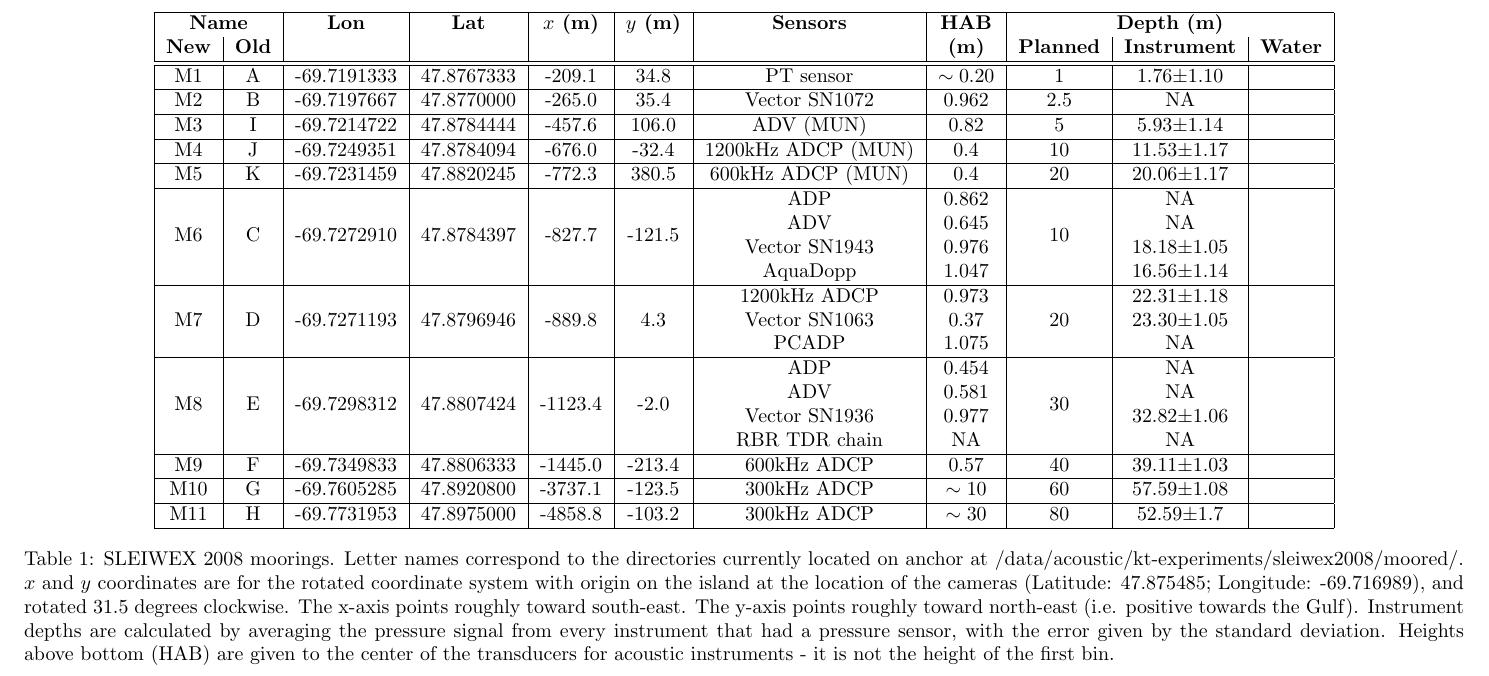
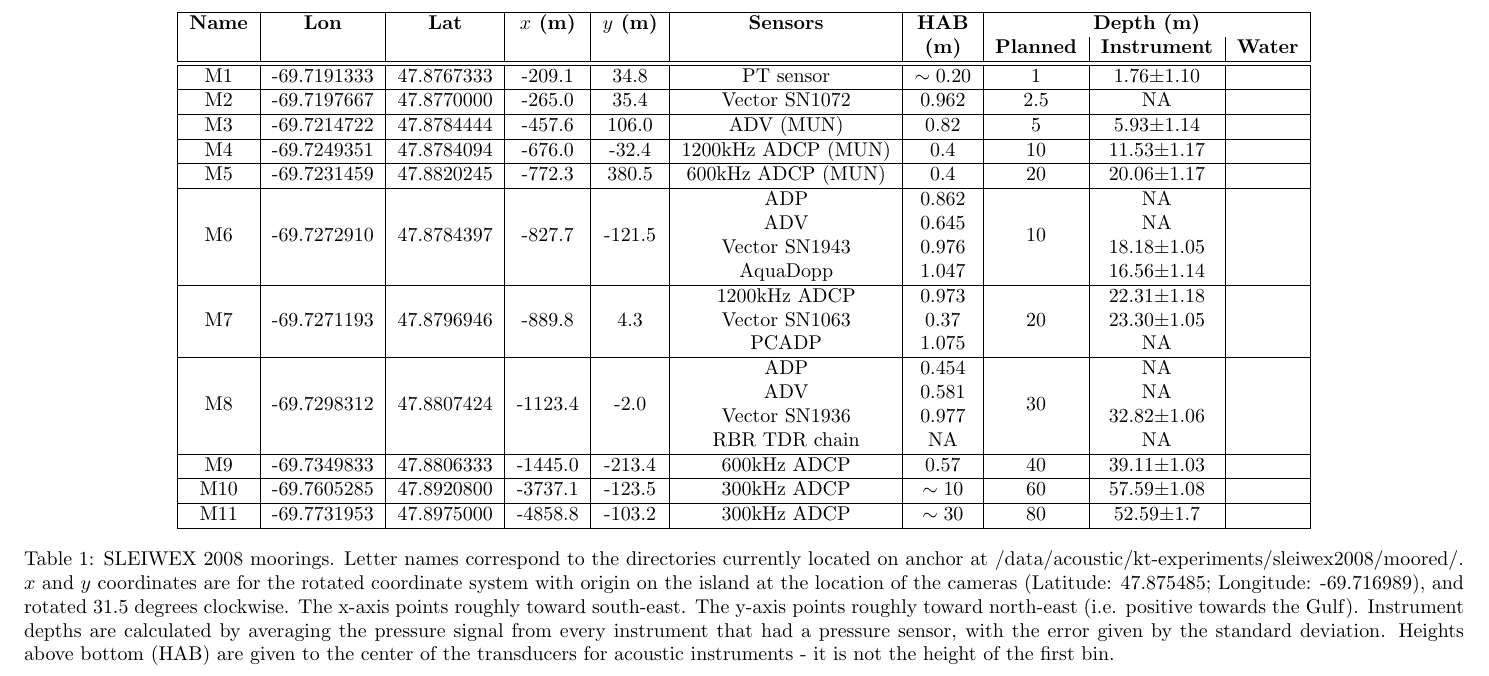
Before and after one commit to richardsc/sleiwex_mooring_table, a LaTeX document (mooring_table.tex): part of the page, cut so that both start at the same text. Compiled offline with pdfLaTeX.

Commit message:
Applied patch from Dan removing old name column

```diff
--- a/mooring_table.tex
+++ b/mooring_table.tex
@@ -19,34 +19,34 @@
     \centering
     \begin{tabular}{|c|c|c|c|c|c|c|c|c|c|c|}
       \hline
-      \multicolumn{2}{|c|}{{\bf Name}}         & {\bf Lon}                    & {\bf Lat}                   & {\bf $x$ (m)}             & {\bf $y$ (m)}           & {\bf Sensors}      & {\bf HAB}  & \multicolumn{3}{|c|}{{\bf Depth (m)}} \\
-      {\bf New}           & {\bf Old}          &                              &                             &                           &                         &                    & {\bf (m)}  & {\bf Planned}       & {\bf Instrument}  & {\bf Water} \\
+      {\bf Name}         & {\bf Lon}                    & {\bf Lat}                   & {\bf $x$ (m)}             & {\bf $y$ (m)}           & {\bf Sensors}      & {\bf HAB}  & \multicolumn{3}{|c|}{{\bf Depth (m)}} \\
+                 &                              &                             &                           &                         &                    & {\bf (m)}  & {\bf Planned}       & {\bf Instrument}  & {\bf Water} \\
 
       \hline \hline
 
-      M1                  & A                  & -69.7191333                  & 47.8767333                  & -209.1                    & 34.8                    & PT sensor          & $\sim0.20$ & 1                   & 1.76$\pm$1.10     & \\ \hline
-      M2                  & B                  & -69.7197667                  & 47.8770000                  & -265.0                    & 35.4                    & Vector SN1072      & 0.962      & 2.5                 & NA                & \\ \hline
-      M3                  & I                  & -69.7214722                  & 47.8784444                  & -457.6                    & 106.0                   & ADV (MUN)          & 0.82       & 5                   & 5.93$\pm$1.14     & \\ \hline
-      M4                  & J                  & -69.7249351                  & 47.8784094                  & -676.0                    & -32.4                   & 1200kHz ADCP (MUN) & 0.4        & 10                  & 11.53$\pm$1.17    & \\ \hline
-      M5                  & K                  & -69.7231459                  & 47.8820245                  & -772.3                    & 380.5                   & 600kHz ADCP (MUN)  & 0.4        & 20                  & 20.06$\pm$1.17    & \\ \hline
+      M1                  & -69.7191333                  & 47.8767333                  & -209.1                    & 34.8                    & PT sensor          & $\sim0.20$ & 1                   & 1.76$\pm$1.10     & \\ \hline
+      M2                  & -69.7197667                  & 47.8770000                  & -265.0                    & 35.4                    & Vector SN1072      & 0.962      & 2.5                 & NA                & \\ \hline
+      M3                  & -69.7214722                  & 47.8784444                  & -457.6                    & 106.0                   & ADV (MUN)          & 0.82       & 5                   & 5.93$\pm$1.14     & \\ \hline
+      M4                  & -69.7249351                  & 47.8784094                  & -676.0                    & -32.4                   & 1200kHz ADCP (MUN) & 0.4        & 10                  & 11.53$\pm$1.17    & \\ \hline
+      M5                  & -69.7231459                  & 47.8820245                  & -772.3                    & 380.5                   & 600kHz ADCP (MUN)  & 0.4        & 20                  & 20.06$\pm$1.17    & \\ \hline
 
-      \multirow{4}{*}{M6} & \multirow{4}{*}{C} & \multirow{4}{*}{-69.7272910} & \multirow{4}{*}{47.8784397} & \multirow{4}{*}{-827.7}   & \multirow{4}{*}{-121.5} & ADP                & 0.862      & \multirow{4}{*}{10} & NA                & \\
-                          &                    &                              &                             &                           &                         & ADV                & 0.645      &                     & NA                & \\
-                          &                    &                              &                             &                           &                         & Vector SN1943      & 0.976      &                     & 18.18$\pm$1.05    & \\
-                          &                    &                              &                             &                           &                         & AquaDopp           & 1.047      &                     & 16.56$\pm$1.14    & \\ \hline
+      \multirow{4}{*}{M6} & \multirow{4}{*}{-69.7272910} & \multirow{4}{*}{47.8784397} & \multirow{4}{*}{-827.7}   & \multirow{4}{*}{-121.5} & ADP                & 0.862      & \multirow{4}{*}{10} & NA                & \\
+                          &                              &                             &                           &                         & ADV                & 0.645      &                     & NA                & \\
+                          &                              &                             &                           &                         & Vector SN1943      & 0.976      &                     & 18.18$\pm$1.05    & \\
+                          &                              &                             &                           &                         & AquaDopp           & 1.047      &                     & 16.56$\pm$1.14    & \\ \hline
 
-      \multirow{3}{*}{M7} & \multirow{3}{*}{D} & \multirow{3}{*}{-69.7271193} & \multirow{3}{*}{47.8796946} & \multirow{3}{*}{-889.8}   & \multirow{3}{*}{4.3}    & 1200kHz ADCP       & 0.973      & \multirow{3}{*}{20} & 22.31$\pm$1.18    & \\
-                          &                    &                              &                             &                           &                         & Vector SN1063      & 0.37       &                     & 23.30$\pm$1.05    & \\
-                          &                    &                              &                             &                           &                         & PCADP              & 1.075      &                     & NA                & \\ \hline
+      \multirow{3}{*}{M7} & \multirow{3}{*}{-69.7271193} & \multirow{3}{*}{47.8796946} & \multirow{3}{*}{-889.8}   & \multirow{3}{*}{4.3}    & 1200kHz ADCP       & 0.973      & \multirow{3}{*}{20} & 22.31$\pm$1.18    & \\
+                          &                              &                             &                           &                         & Vector SN1063      & 0.37       &                     & 23.30$\pm$1.05    & \\
+                          &                              &                             &                           &                         & PCADP              & 1.075      &                     & NA                & \\ \hline
 
 
-      \multirow{4}{*}{M8} & \multirow{4}{*}{E} & \multirow{4}{*}{-69.7298312} & \multirow{4}{*}{47.8807424} & \multirow{4}{*}{-1123.4}  & \multirow{4}{*}{-2.0}   & ADP                & 0.454      & \multirow{4}{*}{30} & NA                & \\
-                          &                    &                              &                             &                           &                         & ADV                & 0.581      &                     & NA                & \\
-                          &                    &                              &                             &                           &                         & Vector SN1936      & 0.977      &                     & 32.82$\pm$1.06    & \\
-                          &                    &                              &                             &                           &                         & RBR TDR chain      & NA         &                     & NA                & \\ \hline
-       M9                 & F                  & -69.7349833                  & 47.8806333                  & -1445.0                   & -213.4                  & 600kHz ADCP        & 0.57       & 40                  & 39.11$\pm$1.03    & \\ \hline
-       M10                & G                  & -69.7605285                  & 47.8920800                  & -3737.1                   & -123.5                  & 300kHz ADCP        & $\sim10$   & 60                  & 57.59$\pm$1.08    & \\ \hline
-       M11                & H                  & -69.7731953                  & 47.8975000                  & -4858.8                   & -103.2                  & 300kHz ADCP        & $\sim30$   & 80                  & 52.59$\pm$1.7     & \\ \hline
+      \multirow{4}{*}{M8} & \multirow{4}{*}{-69.7298312} & \multirow{4}{*}{47.8807424} & \multirow{4}{*}{-1123.4}  & \multirow{4}{*}{-2.0}   & ADP                & 0.454      & \multirow{4}{*}{30} & NA                & \\
+                          &                              &                             &                           &                         & ADV                & 0.581      &                     & NA                & \\
+                          &                              &                             &                           &                         & Vector SN1936      & 0.977      &                     & 32.82$\pm$1.06    & \\
+                          &                              &                             &                           &                         & RBR TDR chain      & NA         &                     & NA                & \\ \hline
+       M9                 & -69.7349833                  & 47.8806333                  & -1445.0                   & -213.4                  & 600kHz ADCP        & 0.57       & 40                  & 39.11$\pm$1.03    & \\ \hline
+       M10                & -69.7605285                  & 47.8920800                  & -3737.1                   & -123.5                  & 300kHz ADCP        & $\sim10$   & 60                  & 57.59$\pm$1.08    & \\ \hline
+       M11                & -69.7731953                  & 47.8975000                  & -4858.8                   & -103.2                  & 300kHz ADCP        & $\sim30$   & 80                  & 52.59$\pm$1.7     & \\ \hline
     \end{tabular}
     \caption{SLEIWEX 2008 moorings. Letter names correspond to the directories currently located on anchor at /data/acoustic/kt-experiments/sleiwex2008/moored/. $x$ and $y$ coordinates are for the rotated coordinate system with origin on the island at the location of the cameras (Latitude: 47.875485; Longitude: -69.716989), and rotated 31.5 degrees clockwise. The x-axis points roughly toward south-east. The y-axis points roughly toward north-east (i.e. positive towards the Gulf). Instrument depths are calculated by averaging the pressure signal from every instrument that had a pressure sensor, with the error given by the standard deviation. Heights above bottom (HAB) are given to the center of the transducers for acoustic instruments - it is not the height of the first bin.}
   \end{table}
```
Also changed, not shown: 1 other file.
